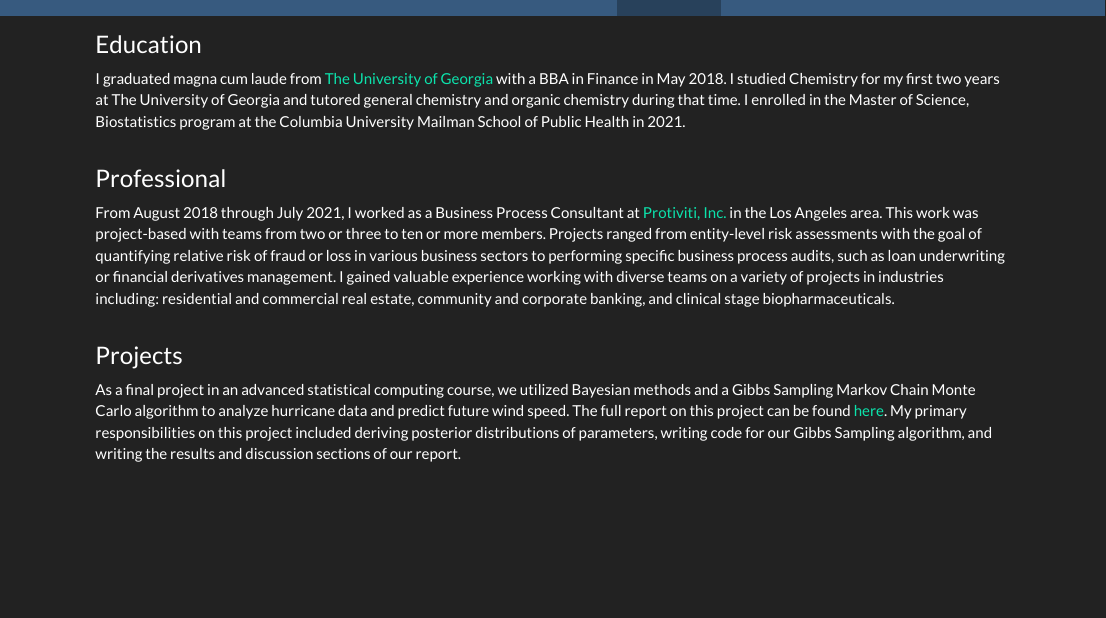
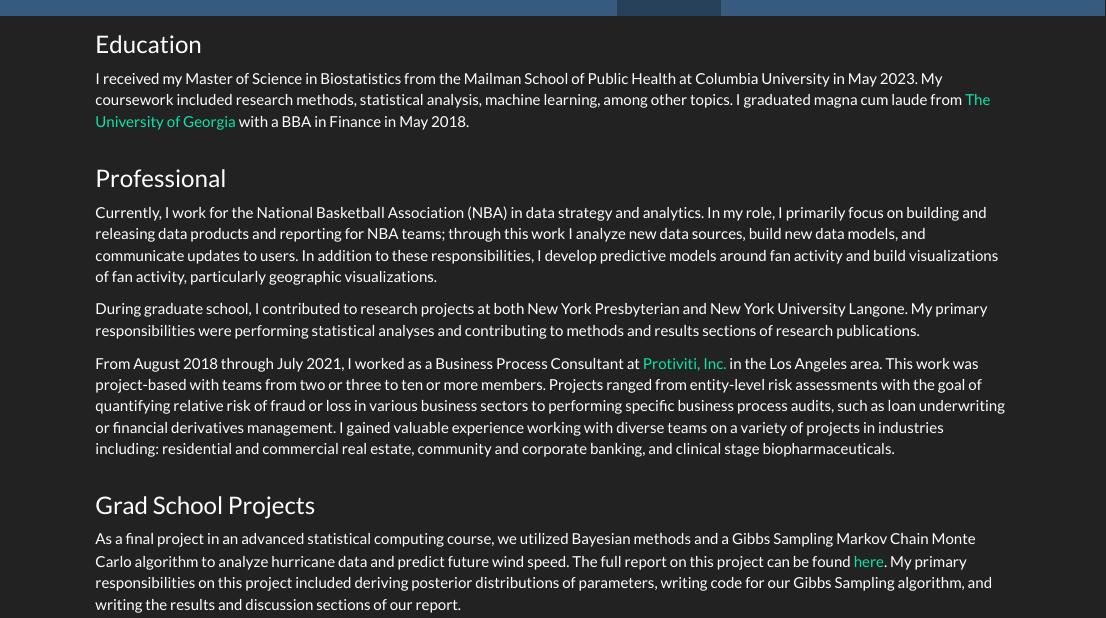
Before and after one commit to tucker-l-morgan/tucker-l-morgan.github.io, an R Markdown document (experience.Rmd): the page in a window 1100 px wide, from its top. The pictures show the output file experience.html that the author committed with the source, opened offline; library style sheets and scripts come from the installed R packages.

Commit message:
updates experience page with more current info

```diff
--- a/experience.Rmd
+++ b/experience.Rmd
@@ -1,16 +1,20 @@
 ### Education
 
-I graduated magna cum laude from [The University of Georgia](https://www.terry.uga.edu/) with a BBA in Finance in May 2018. I studied Chemistry for my first two years at The University of Georgia and tutored general chemistry and organic chemistry during that time. I enrolled in the Master of Science, Biostatistics program at the Columbia University Mailman School of Public Health in 2021.
+I received my Master of Science in Biostatistics from the Mailman School of Public Health at Columbia University in May 2023. My coursework included research methods, statistical analysis, machine learning, among other topics. I graduated magna cum laude from [The University of Georgia](https://www.terry.uga.edu/) with a BBA in Finance in May 2018.
 <br>
 <br>
 
 ### Professional
 
+Currently, I work for the National Basketball Association (NBA) in data strategy and analytics. In my role, I primarily focus on building and releasing data products and reporting for NBA teams; through this work I analyze new data sources, build new data models, and communicate updates to users. In addition to these responsibilities, I develop predictive models around fan activity and build visualizations of fan activity, particularly geographic visualizations.
+
+During graduate school, I contributed to research projects at both New York Presbyterian and New York University Langone. My primary responsibilities were performing statistical analyses and contributing to methods and results sections of research publications.
+
 From August 2018 through July 2021, I worked as a Business Process Consultant at [Protiviti, Inc.](https://www.protiviti.com/) in the Los Angeles area. This work was project-based with teams from two or three to ten or more members. Projects ranged from entity-level risk assessments with the goal of quantifying relative risk of fraud or loss in various business sectors to performing specific business process audits, such as loan underwriting or financial derivatives management. I gained valuable experience working with diverse teams on a variety of projects in industries including: residential and commercial real estate, community and corporate banking, and clinical stage biopharmaceuticals.
 <br>
 <br>
 
-### Projects
+### Grad School Projects
 
 As a final project in an advanced statistical computing course, we utilized Bayesian methods and a Gibbs Sampling Markov Chain Monte Carlo algorithm to analyze hurricane data and predict future wind speed. The full report on this project can be found [here](https://github.com/tucker-l-morgan/p8160_hurricane/blob/main/Report.pdf). My primary responsibilities on this project included deriving posterior distributions of parameters, writing code for our Gibbs Sampling algorithm, and writing the results and discussion sections of our report.
 
```
Also changed, not shown: experience.html.
